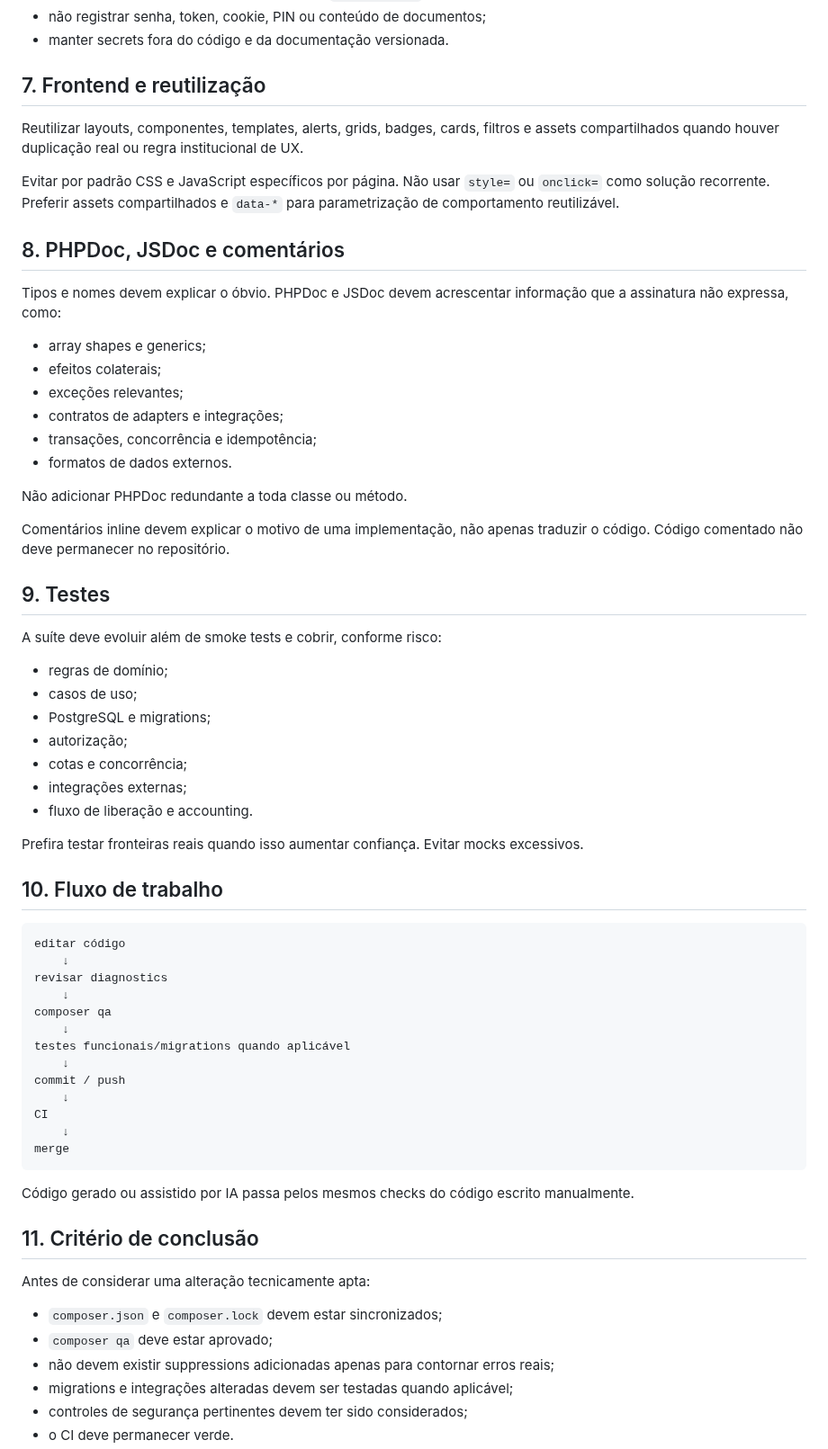
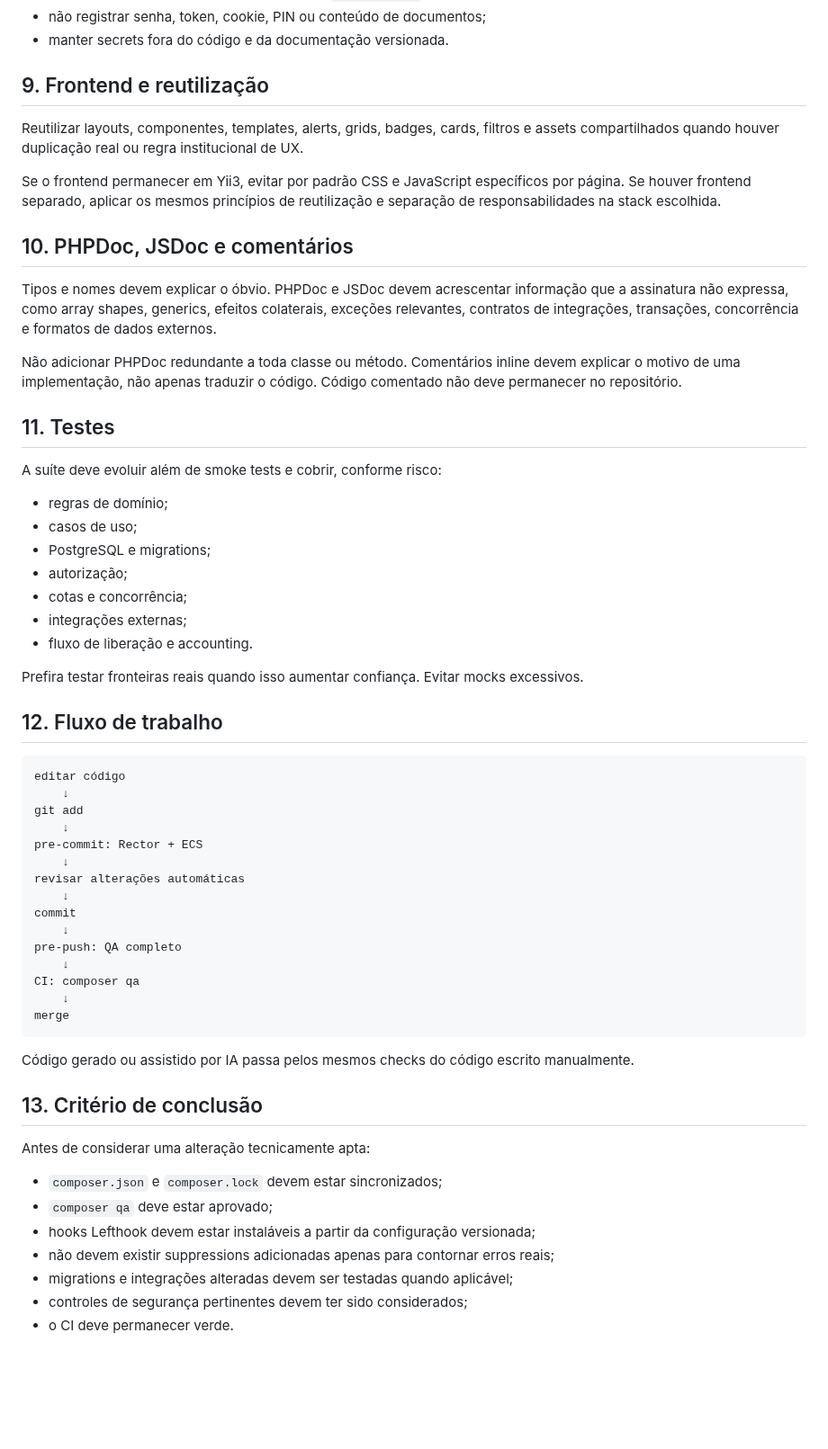
Before and after one commit to GeneralVini/hecate, a Markdown page: docs/DESENVOLVIMENTO.md, the part around one of its changes. Shown at 90% size. Rendered like a GitHub page; blank space fills up the shorter version.

````diff
--- a/docs/DESENVOLVIMENTO.md
+++ b/docs/DESENVOLVIMENTO.md
@@ -114,28 +167,19 @@ Regras mínimas:
 - não registrar senha, token, cookie, PIN ou conteúdo de documentos;
 - manter secrets fora do código e da documentação versionada.
 
-## 7. Frontend e reutilização
+## 9. Frontend e reutilização
 
 Reutilizar layouts, componentes, templates, alerts, grids, badges, cards, filtros e assets compartilhados quando houver duplicação real ou regra institucional de UX.
 
-Evitar por padrão CSS e JavaScript específicos por página. Não usar `style=` ou `onclick=` como solução recorrente. Preferir assets compartilhados e `data-*` para parametrização de comportamento reutilizável.
+Se o frontend permanecer em Yii3, evitar por padrão CSS e JavaScript específicos por página. Se houver frontend separado, aplicar os mesmos princípios de reutilização e separação de responsabilidades na stack escolhida.
 
-## 8. PHPDoc, JSDoc e comentários
+## 10. PHPDoc, JSDoc e comentários
 
-Tipos e nomes devem explicar o óbvio. PHPDoc e JSDoc devem acrescentar informação que a assinatura não expressa, como:
+Tipos e nomes devem explicar o óbvio. PHPDoc e JSDoc devem acrescentar informação que a assinatura não expressa, como array shapes, generics, efeitos colaterais, exceções relevantes, contratos de integrações, transações, concorrência e formatos de dados externos.
 
-- array shapes e generics;
-- efeitos colaterais;
-- exceções relevantes;
-- contratos de adapters e integrações;
-- transações, concorrência e idempotência;
-- formatos de dados externos.
+Não adicionar PHPDoc redundante a toda classe ou método. Comentários inline devem explicar o motivo de uma implementação, não apenas traduzir o código. Código comentado não deve permanecer no repositório.
 
-Não adicionar PHPDoc redundante a toda classe ou método.
-
-Comentários inline devem explicar o motivo de uma implementação, não apenas traduzir o código. Código comentado não deve permanecer no repositório.
-
-## 9. Testes
+## 11. Testes
 
 A suíte deve evoluir além de smoke tests e cobrir, conforme risco:
 
@@ -149,32 +193,35 @@ A suíte deve evoluir além de smoke tests e cobrir, conforme risco:
 
 Prefira testar fronteiras reais quando isso aumentar confiança. Evitar mocks excessivos.
 
-## 10. Fluxo de trabalho
+## 12. Fluxo de trabalho
 
 ```text
 editar código
     ↓
-revisar diagnostics
+git add
     ↓
-composer qa
+pre-commit: Rector + ECS
     ↓
-testes funcionais/migrations quando aplicável
+revisar alterações automáticas
     ↓
-commit / push
+commit
     ↓
-CI
+pre-push: QA completo
+    ↓
+CI: composer qa
     ↓
 merge
 ```
 
 Código gerado ou assistido por IA passa pelos mesmos checks do código escrito manualmente.
 
-## 11. Critério de conclusão
+## 13. Critério de conclusão
 
 Antes de considerar uma alteração tecnicamente apta:
 
 - `composer.json` e `composer.lock` devem estar sincronizados;
 - `composer qa` deve estar aprovado;
+- hooks Lefthook devem estar instaláveis a partir da configuração versionada;
 - não devem existir suppressions adicionadas apenas para contornar erros reais;
 - migrations e integrações alteradas devem ser testadas quando aplicável;
 - controles de segurança pertinentes devem ter sido considerados;
````
Also changed, not shown: other parts of docs/DESENVOLVIMENTO.md (+67 -14 lines).
